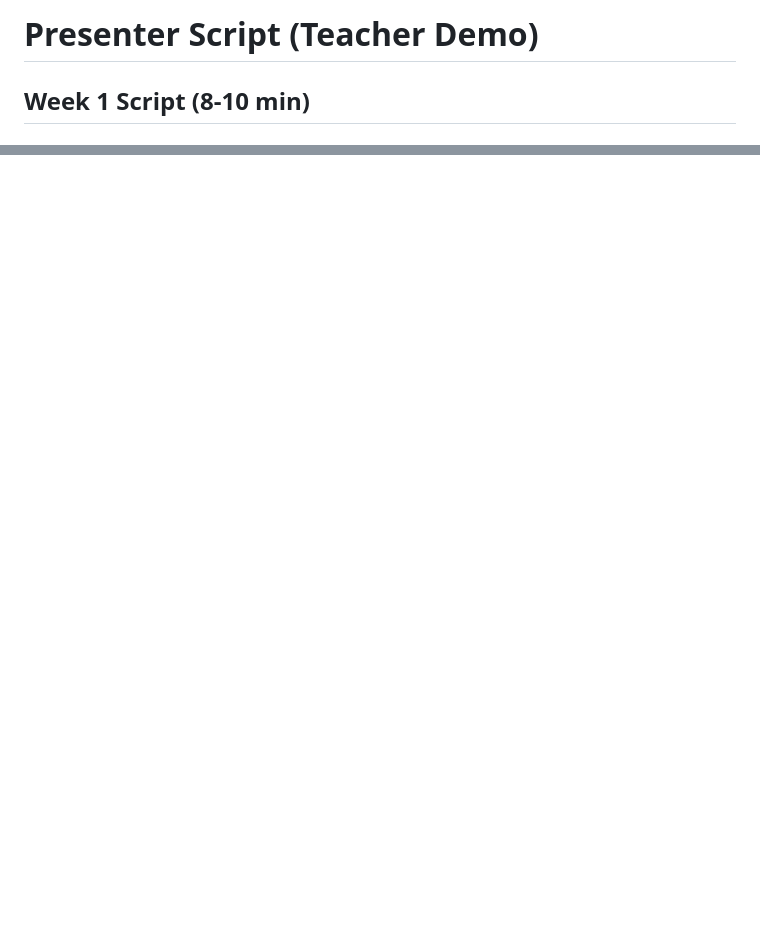
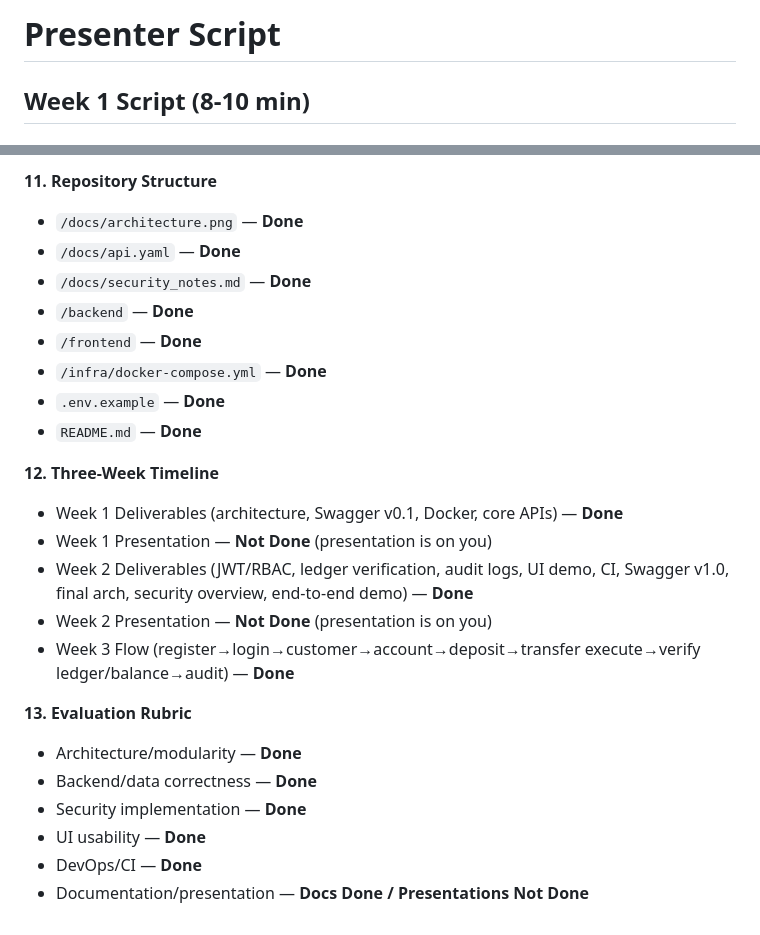
Before and after one commit to daniardann1599-collab/Fintech-Project-v1.1, a Markdown page: docs/presenter_script.md, 2 parts joined by grey strips. GitHub-like rendering; blank space fills up the shorter version.

Commit message:
Update presenter script with checklist and roles

```diff
--- a/docs/presenter_script.md
+++ b/docs/presenter_script.md
@@ -1,4 +1,4 @@
-# Presenter Script (Teacher Demo)
+# Presenter Script
 
 ## Week 1 Script (8-10 min)
 
@@ -97,0 +225,24 @@ These report account-level and system-level integrity checks."
+**11. Repository Structure**
+- `/docs/architecture.png` — **Done**
+- `/docs/api.yaml` — **Done**
+- `/docs/security_notes.md` — **Done**
+- `/backend` — **Done**
+- `/frontend` — **Done**
+- `/infra/docker-compose.yml` — **Done**
+- `.env.example` — **Done**
+- `README.md` — **Done**
+
+**12. Three‑Week Timeline**
+- Week 1 Deliverables (architecture, Swagger v0.1, Docker, core APIs) — **Done**
+- Week 1 Presentation — **Not Done** (presentation is on you)
+- Week 2 Deliverables (JWT/RBAC, ledger verification, audit logs, UI demo, CI, Swagger v1.0, final arch, security overview, end‑to‑end demo) — **Done**
+- Week 2 Presentation — **Not Done** (presentation is on you)
+- Week 3 Flow (register→login→customer→account→deposit→transfer execute→verify ledger/balance→audit) — **Done**
+
+**13. Evaluation Rubric**
+- Architecture/modularity — **Done**
+- Backend/data correctness — **Done**
+- Security implementation — **Done**
+- UI usability — **Done**
+- DevOps/CI — **Done**
+- Documentation/presentation — **Docs Done / Presentations Not Done**
```
Also changed, not shown: other parts of docs/presenter_script.md (+127 -0 lines).
